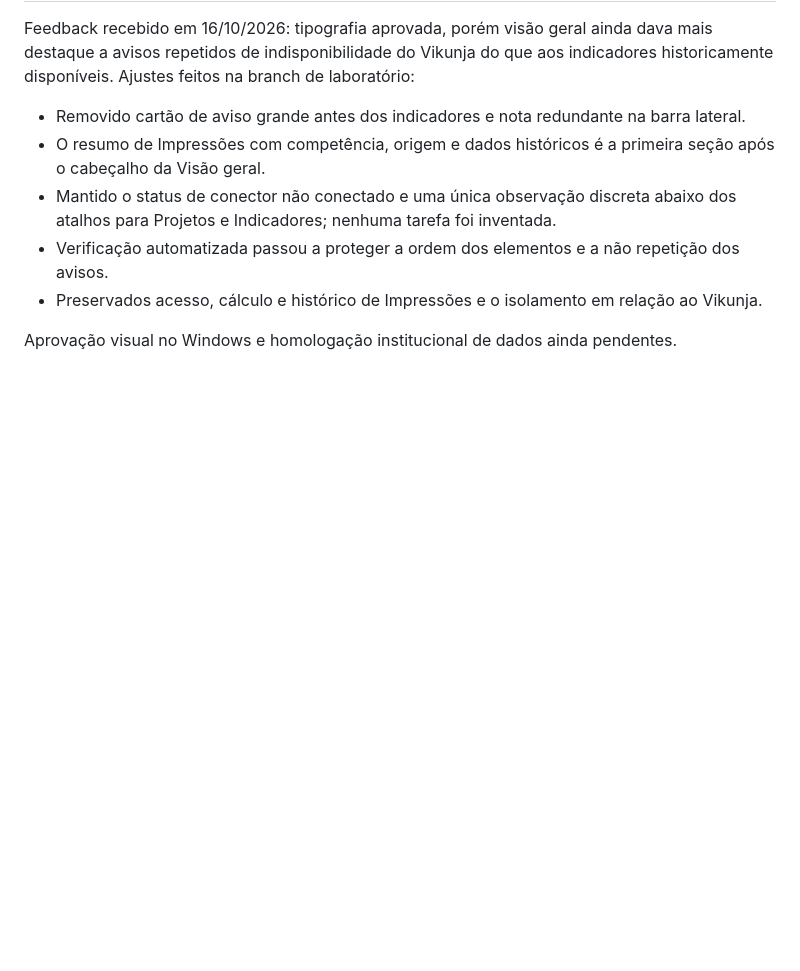
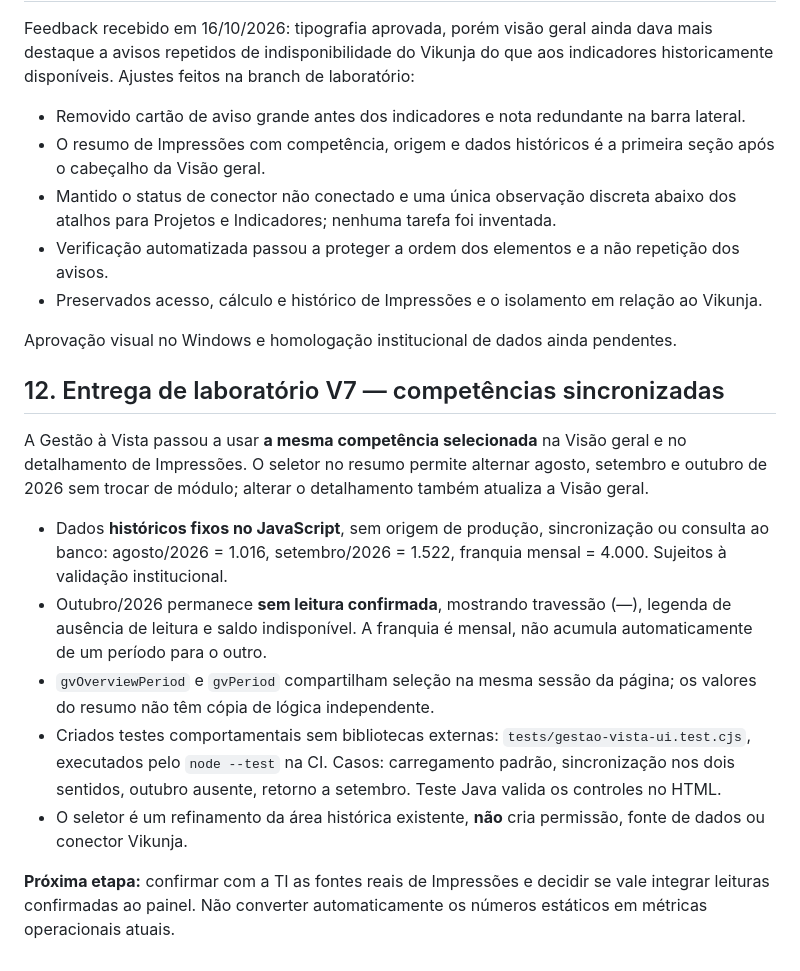
Before and after one commit to luizamoll/gestao-impressoes, a Markdown page: docs/GESTAO_A_VISTA_V2_REQUISITOS.md, the part around the change. GitHub-like rendering; blank space fills up the shorter version.

Commit message:
docs(gestao): registra competencias sincronizadas e limites dos dados historicos

```diff
--- a/docs/GESTAO_A_VISTA_V2_REQUISITOS.md
+++ b/docs/GESTAO_A_VISTA_V2_REQUISITOS.md
@@ -135,3 +135,15 @@ Feedback recebido em 16/10/2026: tipografia aprovada, porém visão geral ainda
 - Preservados acesso, cálculo e histórico de Impressões e o isolamento em relação ao Vikunja.
 
 Aprovação visual no Windows e homologação institucional de dados ainda pendentes.
+
+## 12. Entrega de laboratório V7 — competências sincronizadas
+
+A Gestão à Vista passou a usar **a mesma competência selecionada** na Visão geral e no detalhamento de Impressões. O seletor no resumo permite alternar agosto, setembro e outubro de 2026 sem trocar de módulo; alterar o detalhamento também atualiza a Visão geral.
+
+- Dados **históricos fixos no JavaScript**, sem origem de produção, sincronização ou consulta ao banco: agosto/2026 = 1.016, setembro/2026 = 1.522, franquia mensal = 4.000. Sujeitos à validação institucional.
+- Outubro/2026 permanece **sem leitura confirmada**, mostrando travessão (—), legenda de ausência de leitura e saldo indisponível. A franquia é mensal, não acumula automaticamente de um período para o outro.
+- `gvOverviewPeriod` e `gvPeriod` compartilham seleção na mesma sessão da página; os valores do resumo não têm cópia de lógica independente.
+- Criados testes comportamentais sem bibliotecas externas: `tests/gestao-vista-ui.test.cjs`, executados pelo `node --test` na CI. Casos: carregamento padrão, sincronização nos dois sentidos, outubro ausente, retorno a setembro. Teste Java valida os controles no HTML.
+- O seletor é um refinamento da área histórica existente, **não** cria permissão, fonte de dados ou conector Vikunja.
+
+**Próxima etapa:** confirmar com a TI as fontes reais de Impressões e decidir se vale integrar leituras confirmadas ao painel. Não converter automaticamente os números estáticos em métricas operacionais atuais.
```
